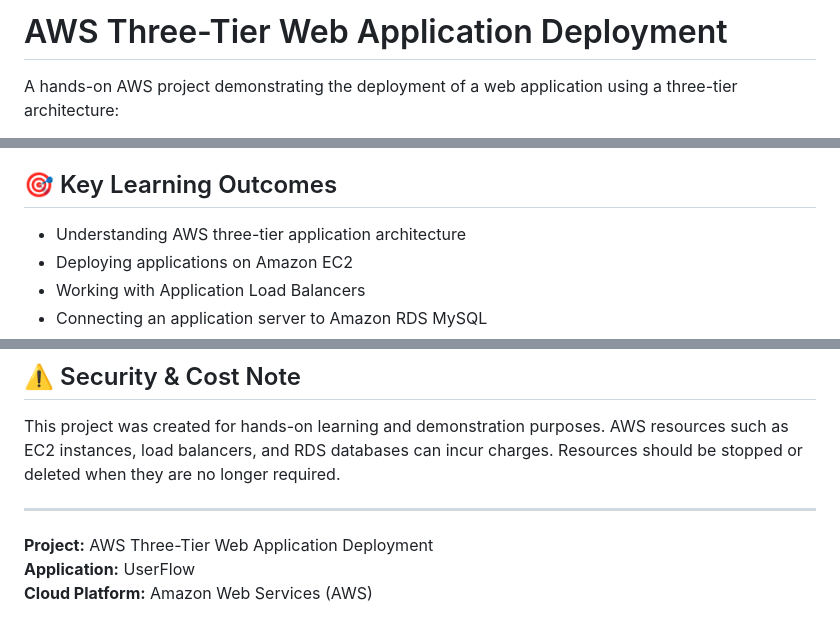
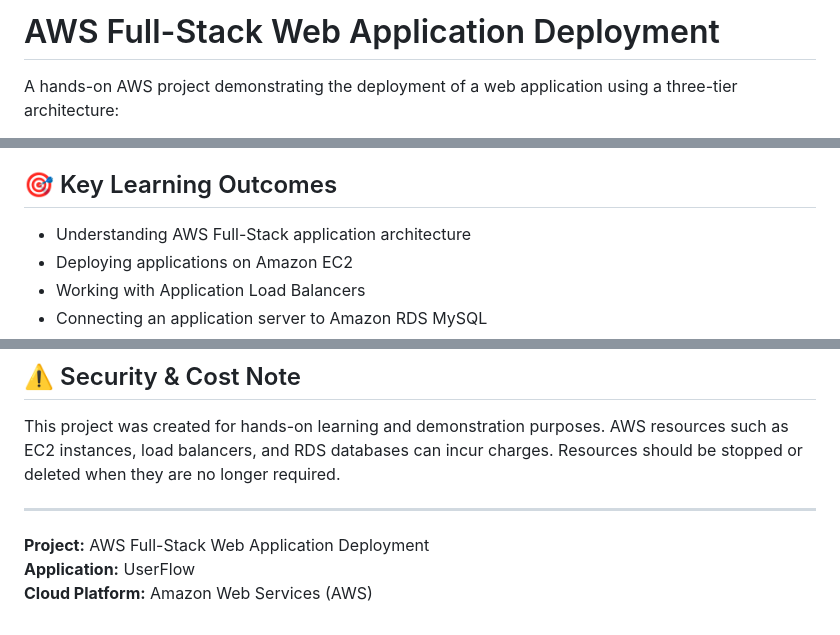
Before and after one commit to VENKATASUBBARAO13/AWS-Three-Tier-Web-Application-Project, a Markdown page: README.md, 3 parts joined by grey strips. Drawn GitHub-style.

Commit message:
Revise README for AWS Full-Stack Deployment
Updated project title and key learning outcomes to reflect full-stack architecture.

```diff
--- a/README.md
+++ b/README.md
@@ -1,4 +1,4 @@
-# AWS Three-Tier Web Application Deployment
+# AWS Full-Stack Web Application Deployment
 
 A hands-on AWS project demonstrating the deployment of a web application using a three-tier architecture:
 
@@ -348,7 +348,7 @@ AWS-Three-Tier-Web-Application-Project/
 
 ## 🎯 Key Learning Outcomes
 
-- Understanding AWS three-tier application architecture
+- Understanding AWS Full-Stack application architecture
 - Deploying applications on Amazon EC2
 - Working with Application Load Balancers
 - Connecting an application server to Amazon RDS MySQL
@@ -362,6 +362,6 @@ This project was created for hands-on learning and demonstration purposes. AWS r
 
 ---
 
-**Project:** AWS Three-Tier Web Application Deployment
+**Project:** AWS Full-Stack Web Application Deployment
 **Application:** UserFlow
 **Cloud Platform:** Amazon Web Services (AWS)
```
